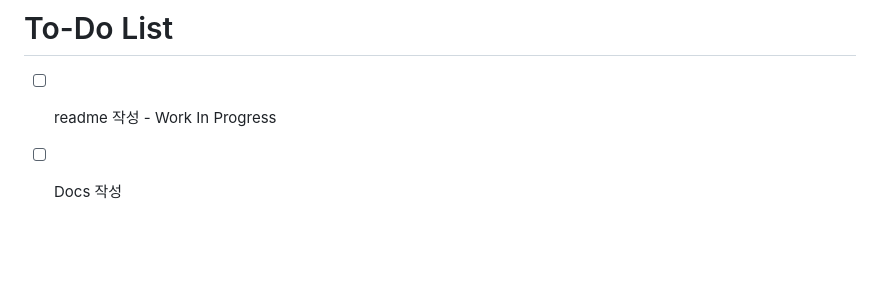
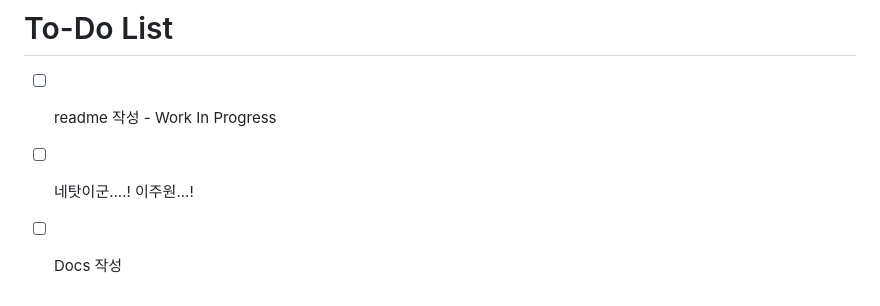
Before and after one commit to yhuiseong/git-company, a Markdown page: README.md, the part around the change printed below. GitHub-like rendering; blank space fills up the shorter version.

Commit message:
Update README.md
네탓이다

```diff
--- a/README.md
+++ b/README.md
@@ -136,4 +137,5 @@
 
 # To-Do List
 - [ ] readme 작성 - Work In Progress
+- [ ] 네탓이군....! 이주원...!
 - [ ] Docs 작성
```
Also changed, not shown: other parts of README.md (+1 -0 lines).
